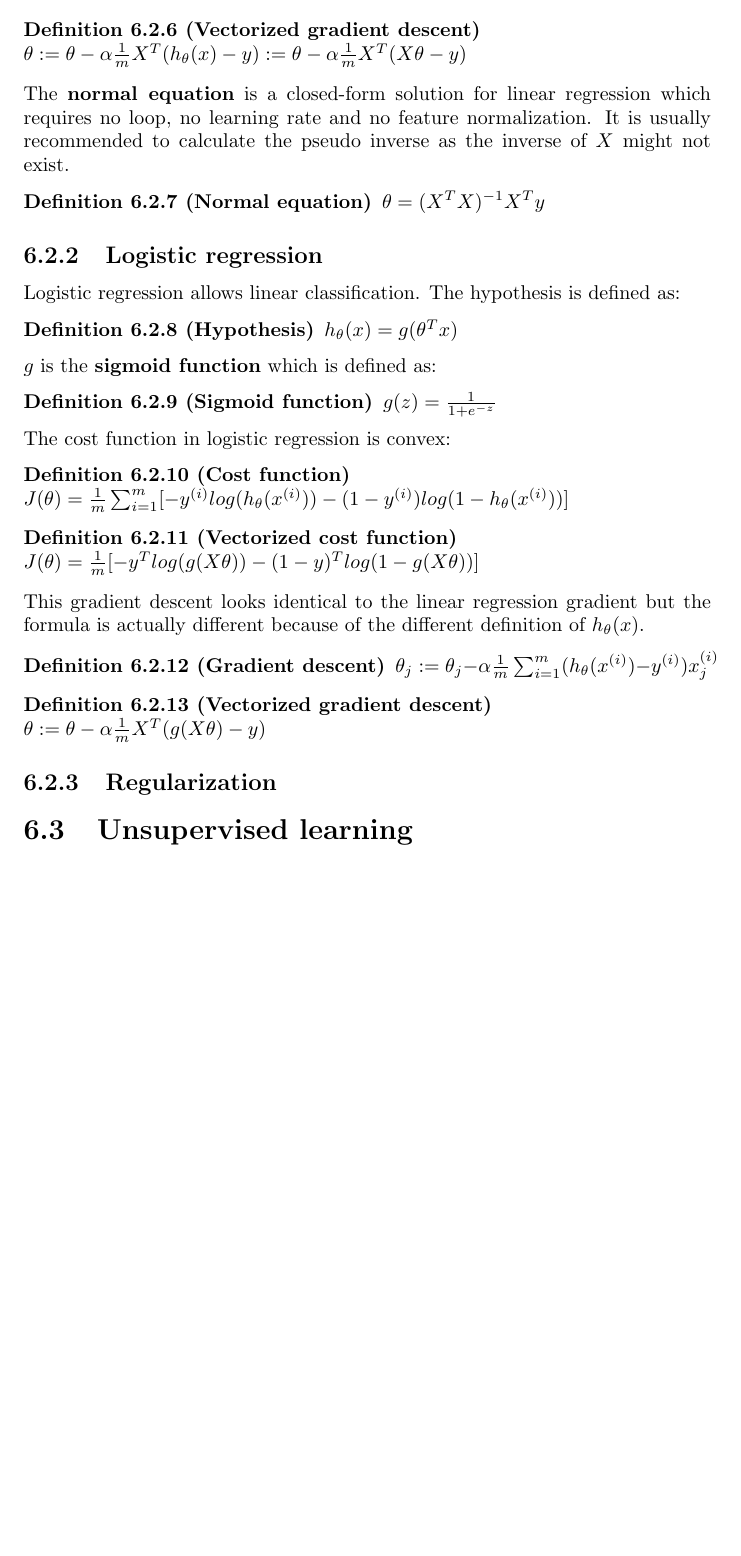
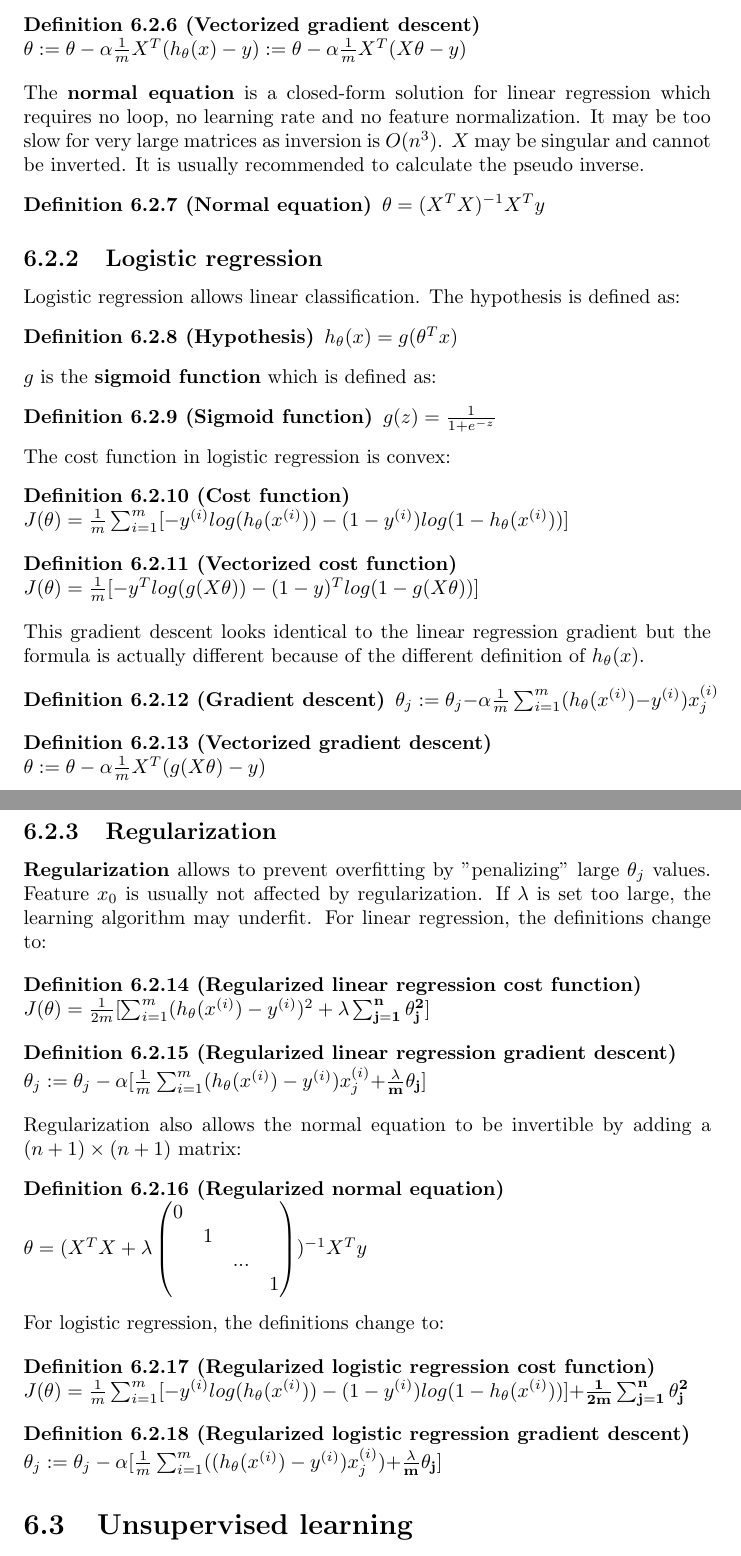
Before and after one commit to karimif/ai_notes, a LaTeX thesis (notes.tex): part of page 16 of 16 before the commit and two parts of pages 16 and 17 of 17 after it, the two joined at a grey line, cut so that both start at the same text, the shorter picture padded with empty space. Compiled offline with pdfLaTeX.

Commit message:
New regularization chapter

```diff
--- a/notes.tex
+++ b/notes.tex
@@ -632,7 +632,7 @@ $J(\theta) = \frac{1}{2m}(X\theta-y)^T(X\theta-y)$\\
 $\theta := \theta - \alpha \frac{1}{m}X^{T}(h_{\theta}(x)-y) := \theta - \alpha \frac{1}{m}X^{T}(X\theta-y)$
 \end{definition}
 
-The {\bf normal equation} is a closed-form solution for linear regression which requires no loop, no learning rate and no feature normalization. It is usually recommended to calculate the pseudo inverse as the inverse of $X$ might not exist.
+The {\bf normal equation} is a closed-form solution for linear regression which requires no loop, no learning rate and no feature normalization. It may be too slow for very large matrices as inversion is $O(n^3)$. $X$ may be singular and cannot be inverted. It is usually recommended to calculate the pseudo inverse.
 \begin{definition}[Normal equation]
 $\theta = (X^{T}X)^{-1}X^{T}y$
 \end{definition}
@@ -670,6 +670,37 @@ $\theta := \theta - \alpha \frac{1}{m}X^{T}(g(X\theta)-y)$
 
 
 \subsection{Regularization}
+{\bf Regularization} allows to prevent overfitting by "penalizing" large $\theta_j$ values. Feature $x_0$ is usually not affected by regularization. If $\lambda$ is set too large, the learning algorithm may underfit. For linear regression, the definitions change to:
+
+\begin{definition}[Regularized linear regression cost function] ~\\
+$J(\theta) = \frac{1}{2m}[\sum_{i=1}^m(h_\theta(x^{(i)})-y^{(i)})^2+ {\bf \lambda \sum_{j=1}^n\theta_j^2}]$
+\end{definition}
+
+\begin{definition}[Regularized linear regression gradient descent] ~\\
+$\theta_j := \theta_j - \alpha[ \frac{1}{m}\sum_{i=1}^m(h_\theta(x^{(i)})-y^{(i)})x_j^{(i)} {\bf +\frac{\lambda}{m}\theta_j}]$
+\end{definition}
+
+Regularization also allows the normal equation to be invertible by adding a $(n+1)\times (n+1)$ matrix:
+\begin{definition}[Regularized normal equation] ~\\
+$\theta = (X^{T}X+\lambda
+\begin{pmatrix}
+0 & & & \\
+&1& &\\
+& & ... & \\
+& & & 1
+\end{pmatrix}
+)^{-1}X^{T}y$
+\end{definition}
+
+For logistic regression, the definitions change to:
+
+\begin{definition}[Regularized logistic regression cost function] ~\\
+$J(\theta) = \frac{1}{m}\sum_{i=1}^m[-y^{(i)}log(h_{\theta}(x^{(i)}))-(1-y^{(i)})log(1-h_{\theta}(x^{(i)}))] {\bf + \frac{1}{2m}\sum_{j=1}^n\theta_j^2}$
+\end{definition}
+
+\begin{definition}[Regularized logistic regression gradient descent] ~\\
+$\theta_j := \theta_j - \alpha[ \frac{1}{m}\sum_{i=1}^m((h_\theta(x^{(i)})-y^{(i)})x_j^{(i)} ) {\bf + \frac{\lambda}{m}\theta_j}]$
+\end{definition}
 
 
 \section{Unsupervised learning}
```
Also changed, not shown: notes.tex (2 more changed lines).
